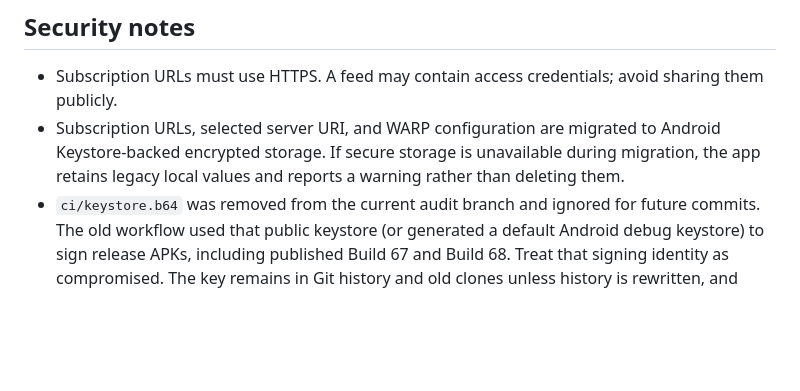
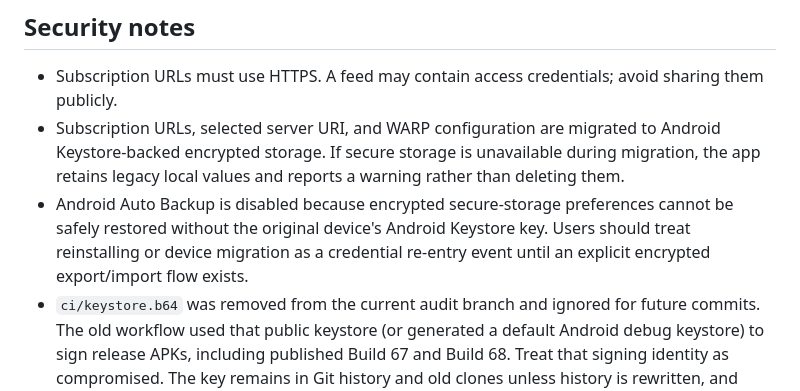
Before and after one commit to abolboy/zeus_vpn_app, a Markdown page: README.md, the part around the change. Drawn GitHub-style; blank space fills up the shorter version.

Commit message:
Document secure-storage backup restriction

```diff
--- a/README.md
+++ b/README.md
@@ -23,6 +23,7 @@ A Flutter/Android VPN client prototype using `flutter_v2ray_client`, subscriptio
 
 - Subscription URLs must use HTTPS. A feed may contain access credentials; avoid sharing them publicly.
 - Subscription URLs, selected server URI, and WARP configuration are migrated to Android Keystore-backed encrypted storage. If secure storage is unavailable during migration, the app retains legacy local values and reports a warning rather than deleting them.
+- Android Auto Backup is disabled because encrypted secure-storage preferences cannot be safely restored without the original device's Android Keystore key. Users should treat reinstalling or device migration as a credential re-entry event until an explicit encrypted export/import flow exists.
 - `ci/keystore.b64` was removed from the current audit branch and ignored for future commits. The old workflow used that public keystore (or generated a default Android debug keystore) to sign release APKs, including published Build 67 and Build 68. Treat that signing identity as compromised. The key remains in Git history and old clones unless history is rewritten, and published APKs remain available until explicitly retired. Removing the file from the latest tree does not revoke the key.
 - Do not treat a debug APK as a release build. Do not publish a new signing identity until existing installation upgrade compatibility has been assessed. Rotating the signing key can prevent in-place updates of installed copies; decide whether to preserve compatibility or distribute a separately identified clean install.
 
```
